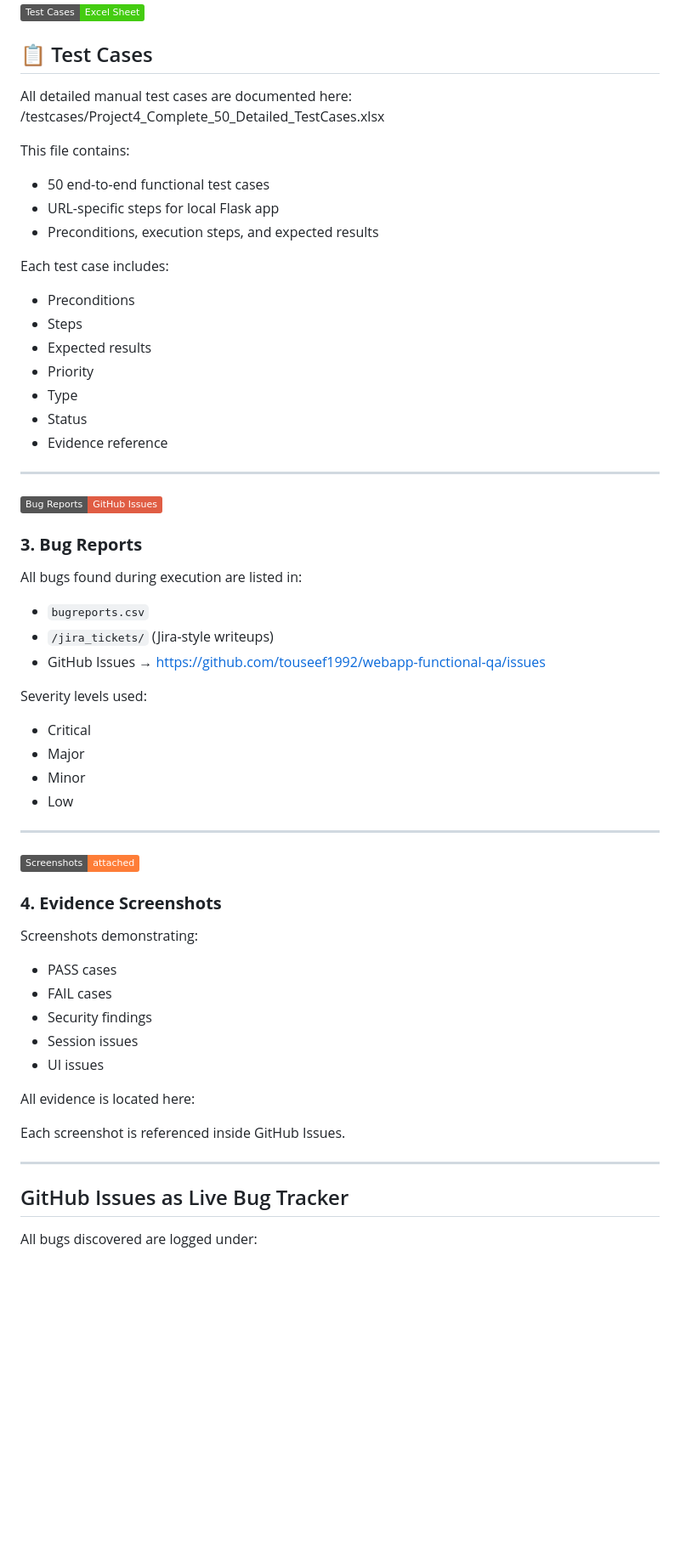
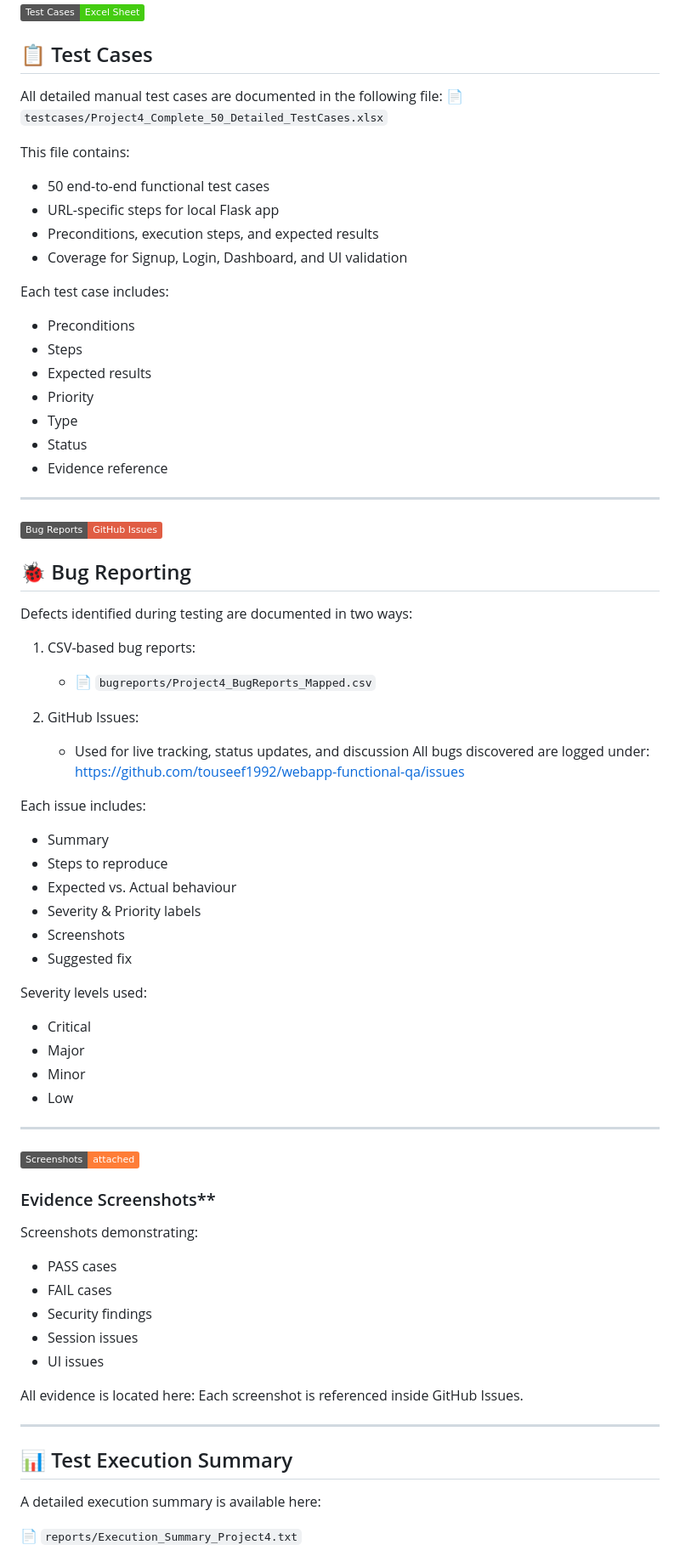
Before and after one commit to touseef1992/webapp-functional-qa, a Markdown page: README.md, the part around one of its changes. Shown at 85% size. Drawn GitHub-style; badges without logos; blank space fills up the shorter version.

Commit message:
Refine README structure and content
Updated README.md for clarity and formatting improvements.

```diff
--- a/README.md
+++ b/README.md
@@ -59,13 +58,14 @@ Covers:
 
 ## 📋 Test Cases
 
-All detailed manual test cases are documented here: /testcases/Project4_Complete_50_Detailed_TestCases.xlsx
+All detailed manual test cases are documented in the following file:
+📄 `testcases/Project4_Complete_50_Detailed_TestCases.xlsx`
 
 This file contains:
 - 50 end-to-end functional test cases
 - URL-specific steps for local Flask app
 - Preconditions, execution steps, and expected results
-
+- Coverage for Signup, Login, Dashboard, and UI validation
 
 Each test case includes:
 - Preconditions
@@ -79,13 +79,24 @@ Each test case includes:
 ---
 ![Bug Reports](https://img.shields.io/badge/Bug%20Reports-GitHub%20Issues-red)
 
+## 🐞 Bug Reporting
 
-### **3. Bug Reports**
-All bugs found during execution are listed in:
+Defects identified during testing are documented in two ways:
 
-- `bugreports.csv`
-- `/jira_tickets/` (Jira-style writeups)
-- GitHub Issues → https://github.com/touseef1992/webapp-functional-qa/issues
+1. CSV-based bug reports:
+   - 📄 `bugreports/Project4_BugReports_Mapped.csv`
+
+2. GitHub Issues:
+   - Used for live tracking, status updates, and discussion
+   All bugs discovered are logged under: https://github.com/touseef1992/webapp-functional-qa/issues
+
+Each issue includes:
+- Summary
+- Steps to reproduce
+- Expected vs. Actual behaviour
+- Severity & Priority labels
+- Screenshots
+- Suggested fix
 
 Severity levels used:
 - Critical
@@ -97,7 +108,7 @@ Severity levels used:
 ![Evidence](https://img.shields.io/badge/Screenshots-attached-orange)
 
 
-### **4. Evidence Screenshots**
+### Evidence Screenshots**
 Screenshots demonstrating:
 - PASS cases
 - FAIL cases
@@ -106,14 +117,12 @@ Screenshots demonstrating:
 - UI issues
 
 All evidence is located here:
-
-
-
 Each screenshot is referenced inside GitHub Issues.
 
 ---
+## 📊 Test Execution Summary
 
-## GitHub Issues as Live Bug Tracker
+A detailed execution summary is available here:
 
-All bugs discovered are logged under:
+📄 `reports/Execution_Summary_Project4.txt`
 
```
Also changed, not shown: other parts of README.md (+14 -11 lines).
